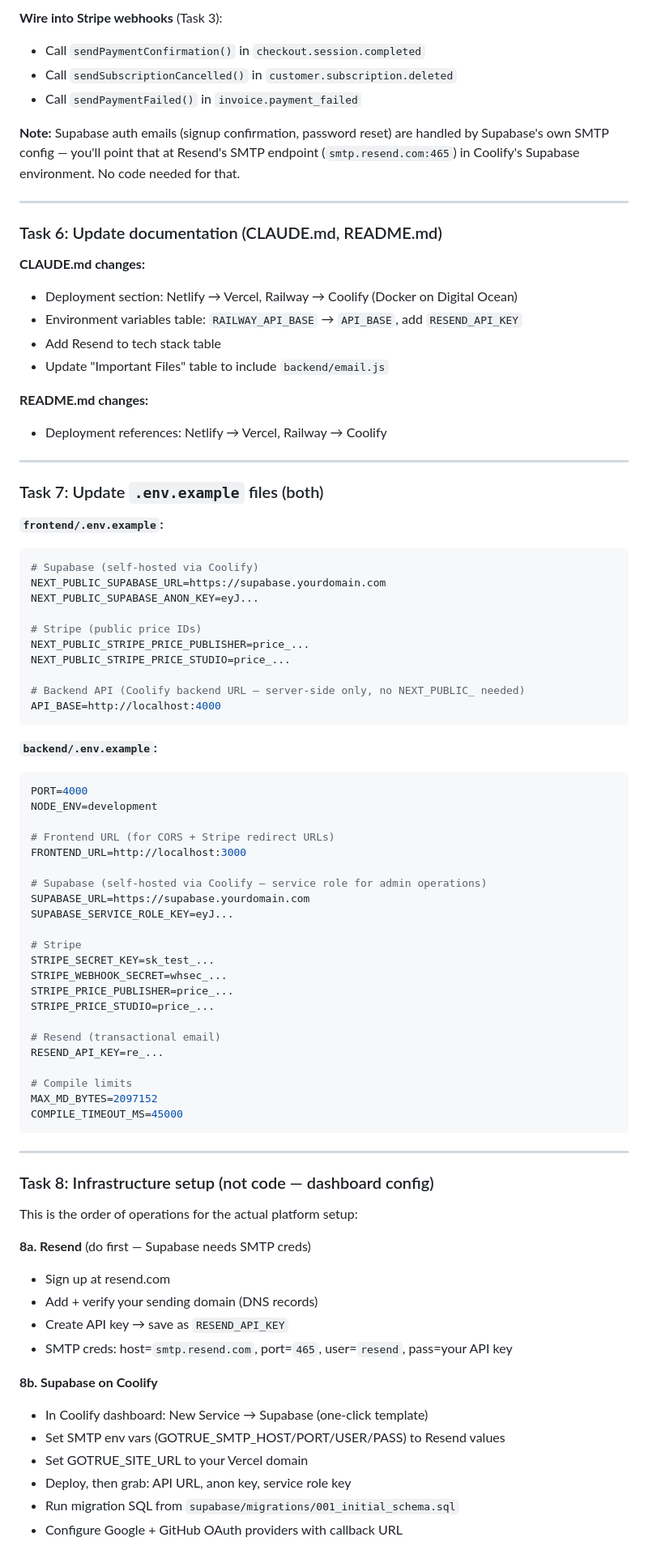
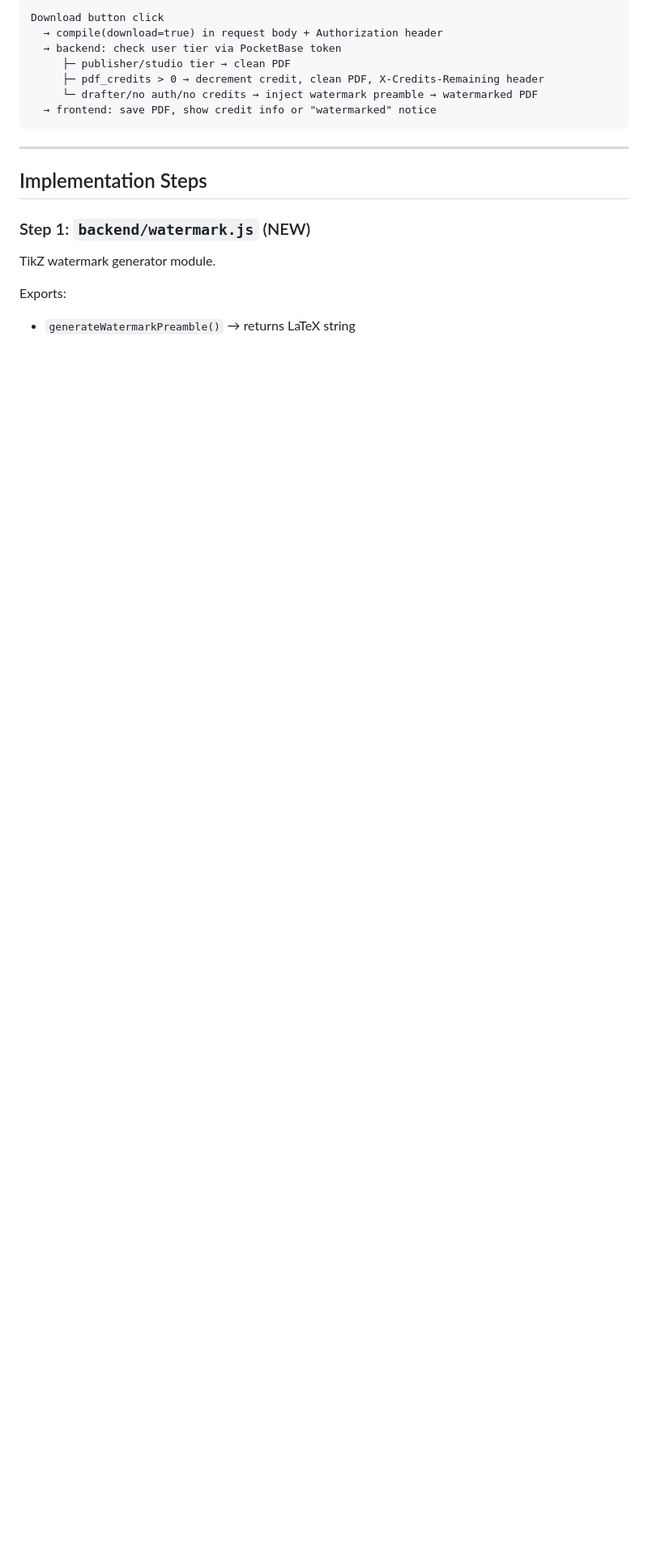
Before and after one commit to PagePerfect-design/PagePerfect, a Markdown page: plan.md, the part around one of its changes. Shown at 81% size. GitHub-like rendering; blank space fills up the shorter version.

````diff
--- a/plan.md
+++ b/plan.md
@@ -122,84 +67,20 @@ cd backend && npm install resend
-**Wire into Stripe webhooks** (Task 3):
-- Call `sendPaymentConfirmation()` in `checkout.session.completed`
-- Call `sendSubscriptionCancelled()` in `customer.subscription.deleted`
-- Call `sendPaymentFailed()` in `invoice.payment_failed`
-
-**Note:** Supabase auth emails (signup confirmation, password reset) are handled by Supabase's own SMTP config — you'll point that at Resend's SMTP endpoint (`smtp.resend.com:465`) in Coolify's Supabase environment. No code needed for that.
-
----
-
-### Task 6: Update documentation (CLAUDE.md, README.md)
-
-**CLAUDE.md changes:**
-- Deployment section: Netlify → Vercel, Railway → Coolify (Docker on Digital Ocean)
-- Environment variables table: `RAILWAY_API_BASE` → `API_BASE`, add `RESEND_API_KEY`
-- Add Resend to tech stack table
-- Update "Important Files" table to include `backend/email.js`
-
-**README.md changes:**
-- Deployment references: Netlify → Vercel, Railway → Coolify
-
----
-
-### Task 7: Update `.env.example` files (both)
-
-**`frontend/.env.example`:**
-```env
-# Supabase (self-hosted via Coolify)
-NEXT_PUBLIC_SUPABASE_URL=https://supabase.yourdomain.com
-NEXT_PUBLIC_SUPABASE_ANON_KEY=eyJ...
-
-# Stripe (public price IDs)
-NEXT_PUBLIC_STRIPE_PRICE_PUBLISHER=price_...
-NEXT_PUBLIC_STRIPE_PRICE_STUDIO=price_...
-
-# Backend API (Coolify backend URL — server-side only, no NEXT_PUBLIC_ needed)
-API_BASE=http://localhost:4000
-```
-
-**`backend/.env.example`:**
-```env
-PORT=4000
-NODE_ENV=development
-
-# Frontend URL (for CORS + Stripe redirect URLs)
-FRONTEND_URL=http://localhost:3000
-
-# Supabase (self-hosted via Coolify — service role for admin operations)
-SUPABASE_URL=https://supabase.yourdomain.com
-SUPABASE_SERVICE_ROLE_KEY=eyJ...
-
-# Stripe
-STRIPE_SECRET_KEY=sk_test_...
-STRIPE_WEBHOOK_SECRET=whsec_...
-STRIPE_PRICE_PUBLISHER=price_...
-STRIPE_PRICE_STUDIO=price_...
-
-# Resend (transactional email)
-RESEND_API_KEY=re_...
-
-# Compile limits
-MAX_MD_BYTES=2097152
-COMPILE_TIMEOUT_MS=45000
+Download button click
+  → compile(download=true) in request body + Authorization header
+  → backend: check user tier via PocketBase token
+     ├─ publisher/studio tier → clean PDF
+     ├─ pdf_credits > 0 → decrement credit, clean PDF, X-Credits-Remaining header
+     └─ drafter/no auth/no credits → inject watermark preamble → watermarked PDF
+  → frontend: save PDF, show credit info or "watermarked" notice
 ```
 
 ---
 
-### Task 8: Infrastructure setup (not code — dashboard config)
+## Implementation Steps
 
-This is the order of operations for the actual platform setup:
+### Step 1: `backend/watermark.js` (NEW)
 
-**8a. Resend** (do first — Supabase needs SMTP creds)
-- Sign up at resend.com
-- Add + verify your sending domain (DNS records)
-- Create API key → save as `RESEND_API_KEY`
-- SMTP creds: host=`smtp.resend.com`, port=`465`, user=`resend`, pass=your API key
+TikZ watermark generator module.
 
-**8b. Supabase on Coolify**
-- In Coolify dashboard: New Service → Supabase (one-click template)
-- Set SMTP env vars (GOTRUE_SMTP_HOST/PORT/USER/PASS) to Resend values
-- Set GOTRUE_SITE_URL to your Vercel domain
-- Deploy, then grab: API URL, anon key, service role key
-- Run migration SQL from `supabase/migrations/001_initial_schema.sql`
-- Configure Google + GitHub OAuth providers with callback URL
+Exports:
+- `generateWatermarkPreamble()` → returns LaTeX string
 
````
Also changed, not shown: other parts of plan.md (+122 -140 lines).
